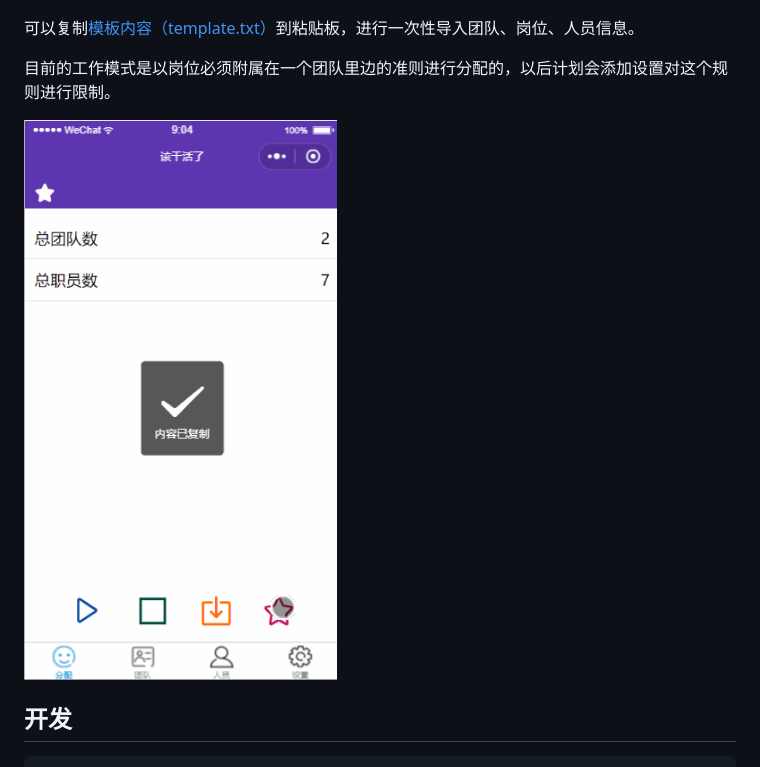
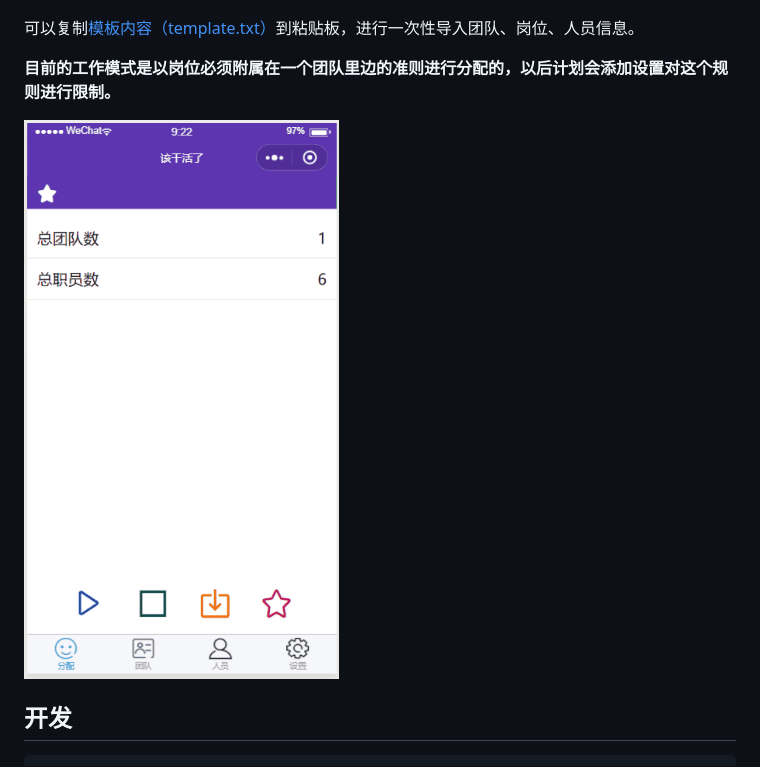
Before and after one commit to classLfz/time-to-work, a Markdown page: README.md, the part around the change. Rendered like a GitHub page; pictures changed too: demo.gif.

Commit message:
:memo:fix readme & demo.gif

```diff
--- a/README.md
+++ b/README.md
@@ -12,7 +12,7 @@
 
 可以复制[模板内容（template.txt）](./template.txt)到粘贴板，进行一次性导入团队、岗位、人员信息。
 
-目前的工作模式是以岗位必须附属在一个团队里边的准则进行分配的，以后计划会添加设置对这个规则进行限制。
+**目前的工作模式是以岗位必须附属在一个团队里边的准则进行分配的，以后计划会添加设置对这个规则进行限制。**
 
 ![demo](./demo.gif)
 
```
